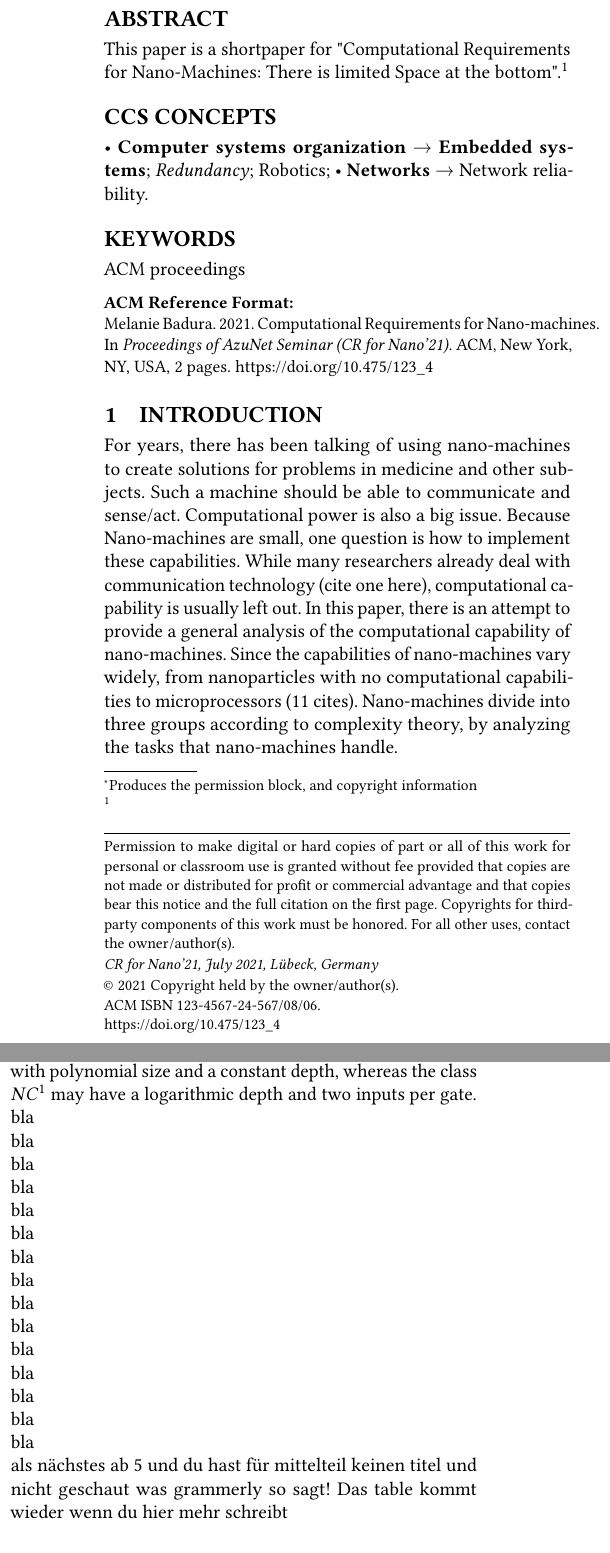
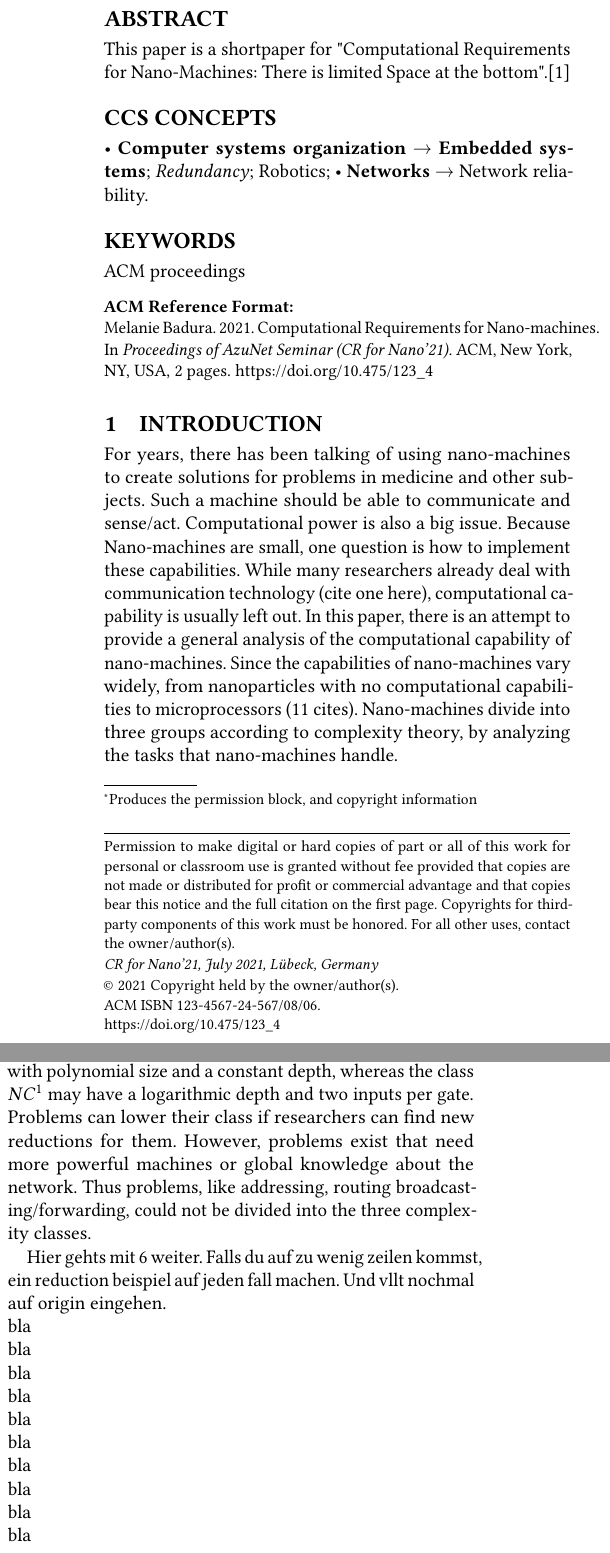
Before and after one commit to Melnilie/AZI, a LaTeX paper (Paper/MBadura.tex): two parts of the columns of page 1 of 2, joined at a grey line, cut so that both start at the same text. Compiled offline with pdfLaTeX.

Commit message:
bib geht udn Teil 5 zsmgefasst

```diff
--- a/Paper/MBadura.tex
+++ b/Paper/MBadura.tex
@@ -57,7 +57,7 @@
 
 \begin{abstract}
 This paper is a shortpaper for "Computational Requirements for
-Nano-Machines: There is limited Space at the bottom".\footnote{}
+Nano-Machines: There is limited Space at the bottom".\cite{lau2017computational}{}
 \end{abstract}
 
 %
@@ -130,7 +130,13 @@ Here, the simplest complexity class can be used, but also with a nano-machine th
 However, this does not work the other way around.
 In table \ref{table1}, the three different classes are seen.
 An L-machine can solve problems like a Turing machine.
-The class $AC^0$ describes boolean circuits with polynomial size and a constant depth, whereas the class $NC^1$ may have a logarithmic depth and two inputs per gate.
+The class $AC^0$ describes boolean circuits with polynomial size and a constant depth, whereas the class $NC^1$ may have a logarithmic depth and two inputs per gate.\\
+Problems can lower their class if researchers can find new reductions for them.
+However, problems exist that need more powerful machines or global knowledge about the network.
+Thus problems, like addressing, routing broadcasting/forwarding, could not be divided into the three complexity classes.
+
+Hier gehts mit 6 weiter.
+Falls du auf zu wenig zeilen kommst, ein reduction beispiel auf jeden fall machen. Und vllt nochmal auf origin eingehen.
 \\
 bla\\
 bla\\bla\\
@@ -140,10 +146,7 @@ bla\\
 bla\\bla\\
 bla\\
 bla\\bla\\
-bla\\
-bla\\bla\\
-als nächstes ab 5 und du hast für mittelteil keinen titel und nicht geschaut was grammerly so sagt!
-Das table kommt wieder wenn du hier mehr schreibt\\
+
 \begin{table}
 \begin{tabular}{ p{1.5cm}|p{2cm} p{2cm}|p{1.5cm} }
   \hline
```
Also changed, not shown: Paper/MBadura.bbl (added), Paper/MBadura.pdf, Paper/MBadura.tex (2 more changed lines), 5 other files.
